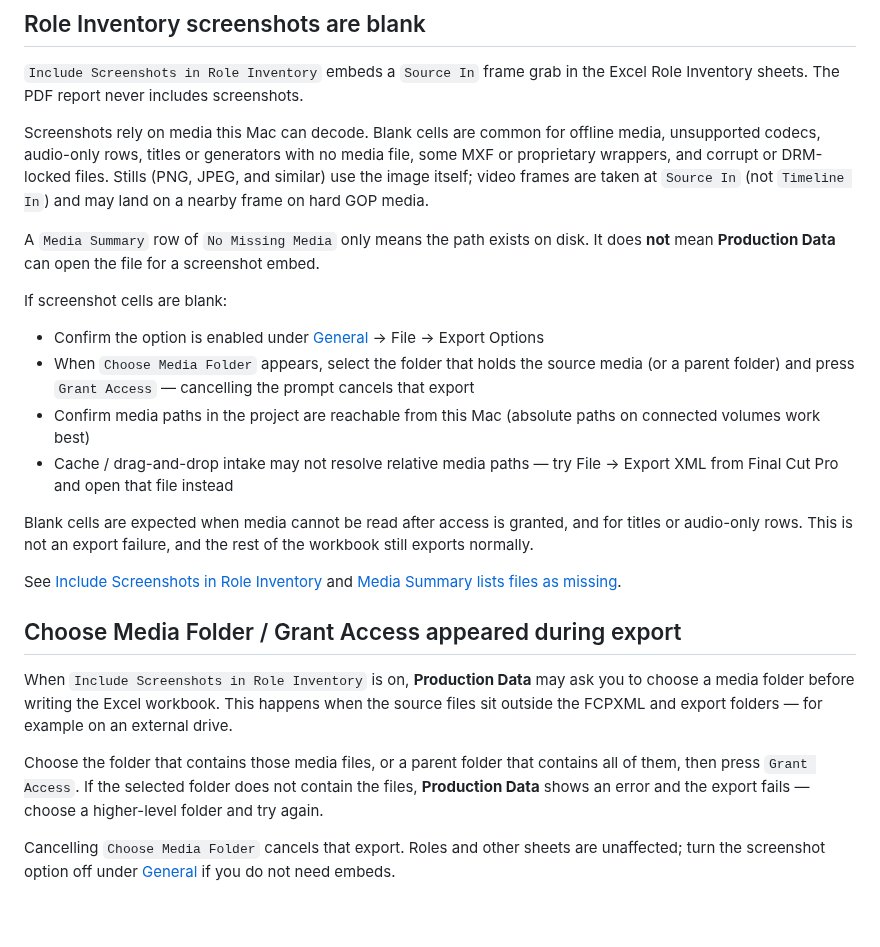
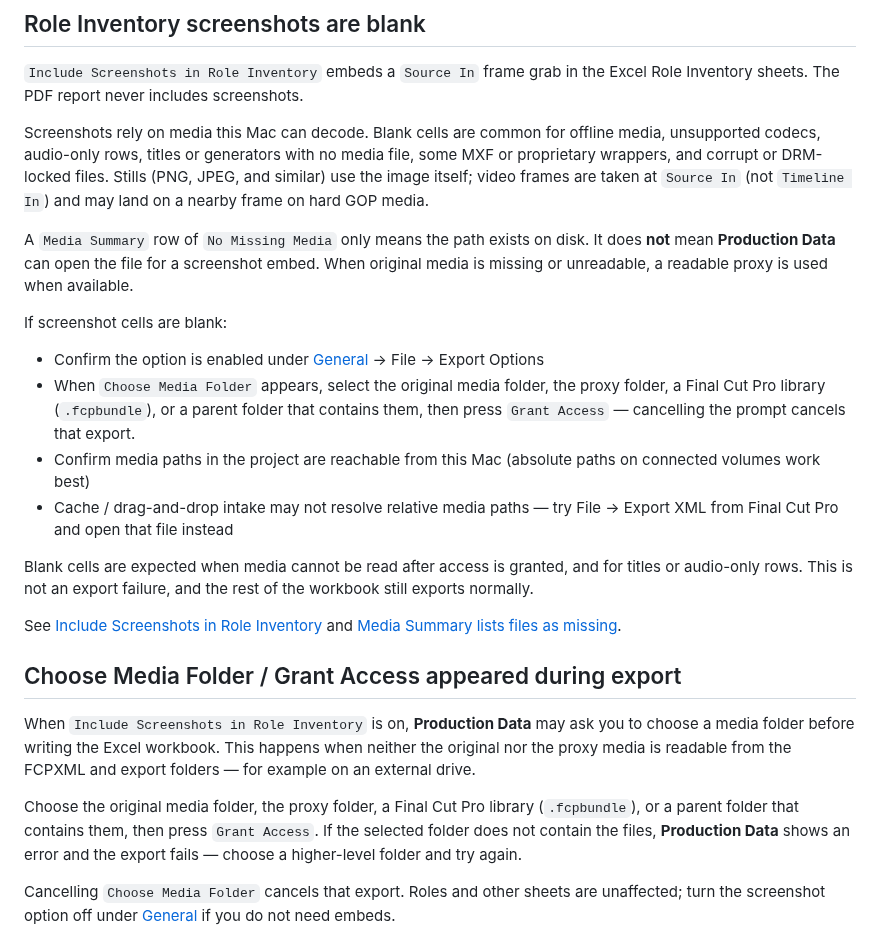
Before and after one commit to TheAcharya/ProductionData-Website, a Markdown page: docs/troubleshooting.md, the part around the change. Drawn GitHub-style; blank space fills up the shorter version.

```diff
--- a/docs/troubleshooting.md
+++ b/docs/troubleshooting.md
@@ -183,12 +183,12 @@ Excel still opens the file without a password. Anyone can turn protection off in
 
 Screenshots rely on media this Mac can decode. Blank cells are common for offline media, unsupported codecs, audio-only rows, titles or generators with no media file, some MXF or proprietary wrappers, and corrupt or DRM-locked files. Stills (PNG, JPEG, and similar) use the image itself; video frames are taken at `Source In` (not `Timeline In`) and may land on a nearby frame on hard GOP media.
 
-A `Media Summary` row of `No Missing Media` only means the path exists on disk. It does **not** mean **Production Data** can open the file for a screenshot embed.
+A `Media Summary` row of `No Missing Media` only means the path exists on disk. It does **not** mean **Production Data** can open the file for a screenshot embed. When original media is missing or unreadable, a readable proxy is used when available.
 
 If screenshot cells are blank:
 
 - Confirm the option is enabled under [General](/user-guide/general/#include-screenshots-in-role-inventory) → File → Export Options
-- When `Choose Media Folder` appears, select the folder that holds the source media (or a parent folder) and press `Grant Access` — cancelling the prompt cancels that export
+- When `Choose Media Folder` appears, select the original media folder, the proxy folder, a Final Cut Pro library (`.fcpbundle`), or a parent folder that contains them, then press `Grant Access` — cancelling the prompt cancels that export.
 - Confirm media paths in the project are reachable from this Mac (absolute paths on connected volumes work best)
 - Cache / drag-and-drop intake may not resolve relative media paths — try File → Export XML from Final Cut Pro and open that file instead
 
@@ -198,9 +198,9 @@ See [Include Screenshots in Role Inventory](/user-guide/general/#include-screens
 
 ## Choose Media Folder / Grant Access appeared during export
 
-When `Include Screenshots in Role Inventory` is on, **Production Data** may ask you to choose a media folder before writing the Excel workbook. This happens when the source files sit outside the FCPXML and export folders — for example on an external drive.
+When `Include Screenshots in Role Inventory` is on, **Production Data** may ask you to choose a media folder before writing the Excel workbook. This happens when neither the original nor the proxy media is readable from the FCPXML and export folders — for example on an external drive.
 
-Choose the folder that contains those media files, or a parent folder that contains all of them, then press `Grant Access`. If the selected folder does not contain the files, **Production Data** shows an error and the export fails — choose a higher-level folder and try again.
+Choose the original media folder, the proxy folder, a Final Cut Pro library (`.fcpbundle`), or a parent folder that contains them, then press `Grant Access`. If the selected folder does not contain the files, **Production Data** shows an error and the export fails — choose a higher-level folder and try again.
 
 Cancelling `Choose Media Folder` cancels that export. Roles and other sheets are unaffected; turn the screenshot option off under [General](/user-guide/general/#include-screenshots-in-role-inventory) if you do not need embeds.
 
```
